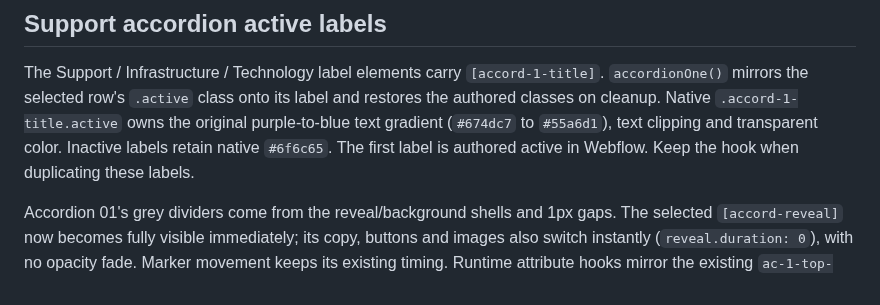
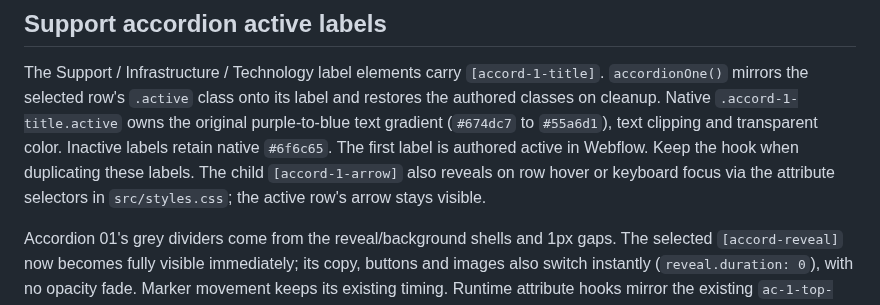
Before and after one commit to MikeRudi/mharris-webflow, a Markdown page: sites/imprint-engine/webflow-notes.md, the part around the change. GitHub-like rendering.

Commit message:
Document accordion arrow hover behavior

```diff
--- a/sites/imprint-engine/webflow-notes.md
+++ b/sites/imprint-engine/webflow-notes.md
@@ -173,6 +173,8 @@ restores the authored classes on cleanup. Native `.accord-1-title.active` owns
 the original purple-to-blue text gradient (`#674dc7` to `#55a6d1`), text clipping
 and transparent color. Inactive labels retain native `#6f6c65`. The first label
 is authored active in Webflow. Keep the hook when duplicating these labels.
+The child `[accord-1-arrow]` also reveals on row hover or keyboard focus via
+the attribute selectors in `src/styles.css`; the active row's arrow stays visible.
 
 Accordion 01's grey dividers come from the reveal/background shells and 1px
 gaps. The selected `[accord-reveal]` now becomes fully visible immediately;
```
